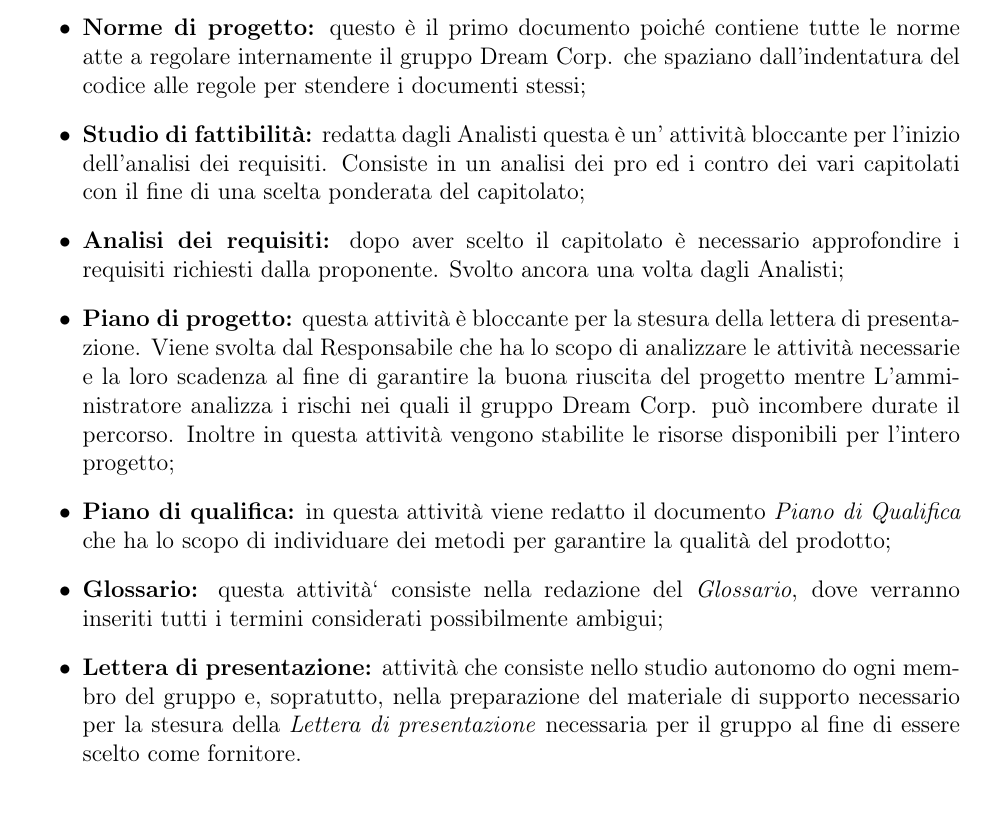
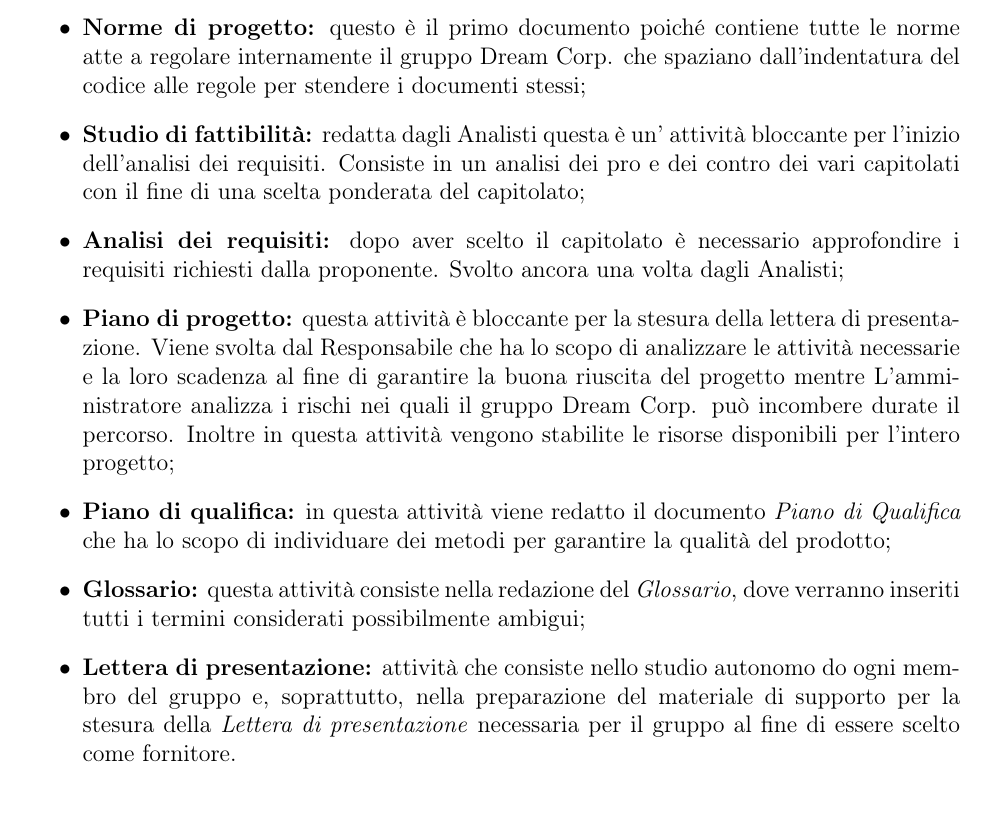
Before and after one commit to DreamCorpSWE/progetto-swe, a LaTeX document (RR/Esterni/Piano di Progetto/piano_di_progetto.tex, which reads RR/Esterni/Piano di Progetto/pianificazione/AvvioEAnalisi.tex): part of page 13 of 33, cut so that both start at the same text. Compiled offline with pdfLaTeX.

Commit message:
COrrezione refusi PdP 2

```diff
--- a/RR/Esterni/Piano di Progetto/pianificazione/AvvioEAnalisi.tex
+++ b/RR/Esterni/Piano di Progetto/pianificazione/AvvioEAnalisi.tex
@@ -4,12 +4,12 @@ Il periodo preliminare di analisi si svolge dal 15/11/2018 al 14/01/2019 e parto
 Le attività principali sono le seguenti:
 \begin{itemize}
 	\item\textbf{Norme di progetto:} questo è il primo documento poiché contiene tutte le norme atte a regolare internamente il gruppo Dream Corp. che spaziano dall'indentatura del codice alle regole per stendere i documenti stessi;
-	\item\textbf{Studio di fattibilità:} redatta dagli Analisti questa è un' attività bloccante per l'inizio dell'analisi dei requisiti. Consiste in un analisi dei pro ed i contro dei vari capitolati con il fine di una scelta ponderata del capitolato;
+	\item\textbf{Studio di fattibilità:} redatta dagli Analisti questa è un' attività bloccante per l'inizio dell'analisi dei requisiti. Consiste in un analisi dei pro e dei contro dei vari capitolati con il fine di una scelta ponderata del capitolato;
 	\item\textbf{Analisi dei requisiti:} dopo aver scelto il capitolato è necessario approfondire i requisiti richiesti dalla proponente. Svolto ancora una volta dagli Analisti;
 	\item\textbf{Piano di progetto:} questa attività è bloccante per la stesura della lettera di presentazione. Viene svolta dal Responsabile che ha lo scopo di analizzare le attività necessarie e la loro scadenza al fine di garantire la  buona riuscita del progetto mentre L'amministratore analizza i rischi nei quali il gruppo Dream Corp. può incombere durate il percorso. Inoltre in questa attività vengono stabilite le risorse disponibili per l'intero progetto;
 	\item\textbf{Piano di qualifica:} in questa attività viene redatto il documento \textit{Piano di Qualifica} che ha lo scopo di individuare dei metodi per garantire la qualità del prodotto;
-	\item\textbf{Glossario:} questa attività` consiste nella redazione del \textit{Glossario}, dove verranno inseriti tutti i termini considerati possibilmente ambigui;
-	\item\textbf{Lettera di presentazione:} attività che consiste nello studio autonomo do ogni membro del gruppo e, sopratutto, nella preparazione del materiale di supporto necessario per la stesura della \textit{Lettera di presentazione} necessaria per il gruppo al fine di essere scelto come fornitore.
+	\item\textbf{Glossario:} questa attività consiste nella redazione del \textit{Glossario}, dove verranno inseriti tutti i termini considerati possibilmente ambigui;
+	\item\textbf{Lettera di presentazione:} attività che consiste nello studio autonomo do ogni membro del gruppo e, soprattutto, nella preparazione del materiale di supporto per la stesura della \textit{Lettera di presentazione} necessaria per il gruppo al fine di essere scelto come fornitore.
 \end{itemize}
 
 \begin{figure}[h!]
```
Also changed, not shown: RR/Esterni/Piano di Progetto/Gantt_prima_fase.jpg, RR/Esterni/Piano di Progetto/Gantt_prima_fase_risorse.jpg, RR/Esterni/Piano di Progetto/Gantt_terza_fase.jpg, RR/Esterni/Piano di Progetto/Gantt_terza_fase_risorse.jpg, RR/Esterni/Piano di Progetto/piano_di_progetto.pdf.
